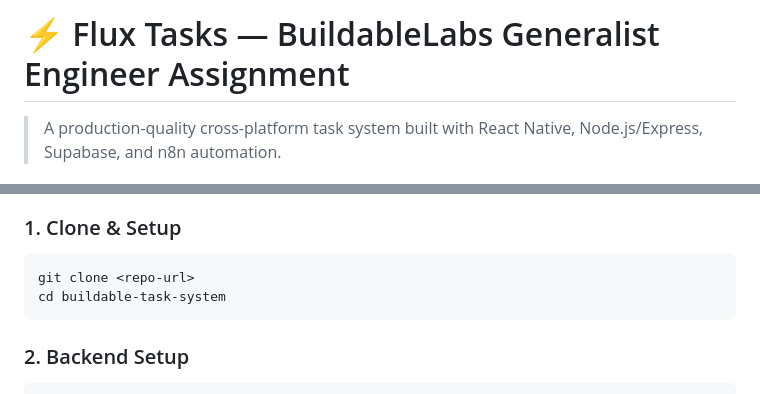
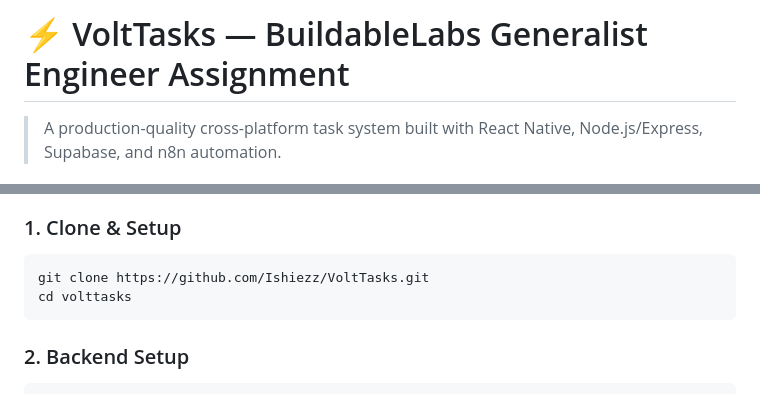
Before and after one commit to Ishiezz/VoltTasks, a Markdown page: README.md, 2 parts joined by grey strips. GitHub-like rendering.

Commit message:
Rename project and update setup instructions
Updated project name from 'Flux Tasks' to 'VoltTasks' and modified clone instructions.

````diff
--- a/README.md
+++ b/README.md
@@ -1,4 +1,4 @@
-# ⚡ Flux Tasks — BuildableLabs Generalist Engineer Assignment
+# ⚡ VoltTasks — BuildableLabs Generalist Engineer Assignment
 
 > A production-quality cross-platform task system built with React Native, Node.js/Express, Supabase, and n8n automation.
 
@@ -66,8 +66,8 @@ buildable-task-system/
 ### 1. Clone & Setup
 
 ```bash
-git clone <repo-url>
-cd buildable-task-system
+git clone https://github.com/Ishiezz/VoltTasks.git
+cd volttasks
 ```
 
 ### 2. Backend Setup
````
